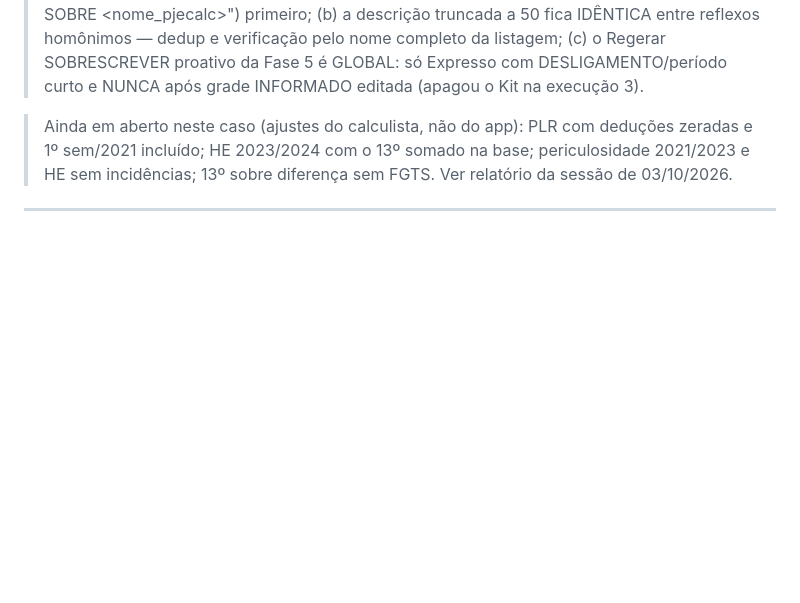
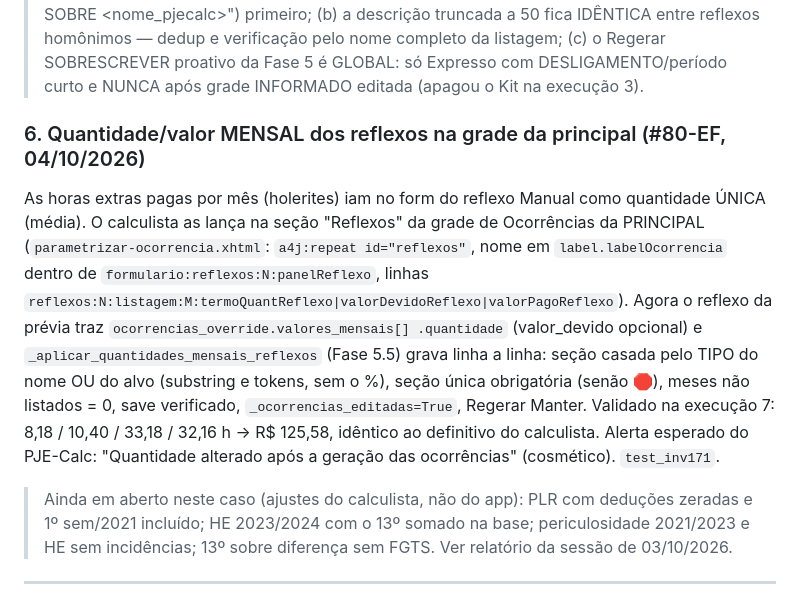
Before and after one commit to bragabarreto/pjecalc-agente, a Markdown page: CLAUDE.md, the part around the change. Drawn GitHub-style; blank space fills up the shorter version.

Commit message:
docs(#80-EF): quantidade mensal dos reflexos na grade da principal — validado na execução 7
Co-Authored-By: Claude Fable 5.1 <noreply@anthropic.com>

```diff
--- a/CLAUDE.md
+++ b/CLAUDE.md
@@ -363,6 +363,23 @@ depender da grade). Prompt: parcela semestral/anual = INFORMADO +
 > verificação pelo nome completo da listagem; (c) o Regerar SOBRESCREVER
 > proativo da Fase 5 é GLOBAL: só Expresso com DESLIGAMENTO/período curto e
 > NUNCA após grade INFORMADO editada (apagou o Kit na execução 3).
+
+### 6. Quantidade/valor MENSAL dos reflexos na grade da principal (#80-EF, 04/10/2026)
+
+As horas extras pagas por mês (holerites) iam no form do reflexo Manual como
+quantidade ÚNICA (média). O calculista as lança na seção "Reflexos" da grade
+de Ocorrências da PRINCIPAL (`parametrizar-ocorrencia.xhtml`: `a4j:repeat
+id="reflexos"`, nome em `label.labelOcorrencia` dentro de
+`formulario:reflexos:N:panelReflexo`, linhas
+`reflexos:N:listagem:M:termoQuantReflexo|valorDevidoReflexo|valorPagoReflexo`).
+Agora o reflexo da prévia traz `ocorrencias_override.valores_mensais[]
+.quantidade` (valor_devido opcional) e `_aplicar_quantidades_mensais_reflexos`
+(Fase 5.5) grava linha a linha: seção casada pelo TIPO do nome OU do alvo
+(substring e tokens, sem o %), seção única obrigatória (senão 🛑), meses não
+listados = 0, save verificado, `_ocorrencias_editadas=True`, Regerar Manter.
+Validado na execução 7: 8,18 / 10,40 / 33,18 / 32,16 h → R$ 125,58, idêntico
+ao definitivo do calculista. Alerta esperado do PJE-Calc: "Quantidade alterado
+após a geração das ocorrências" (cosmético). `test_inv171`.
 
 > Ainda em aberto neste caso (ajustes do calculista, não do app): PLR com
 > deduções zeradas e 1º sem/2021 incluído; HE 2023/2024 com o 13º somado na
```
